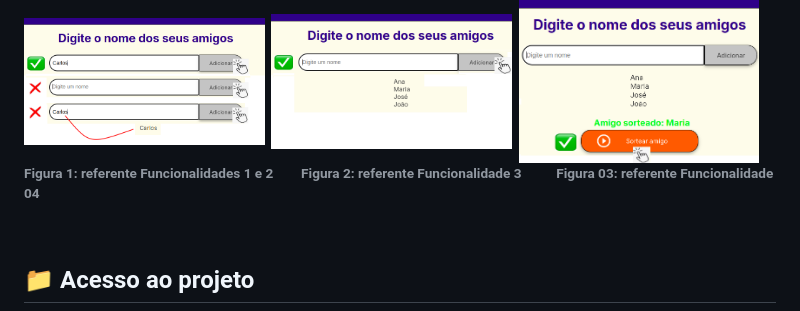
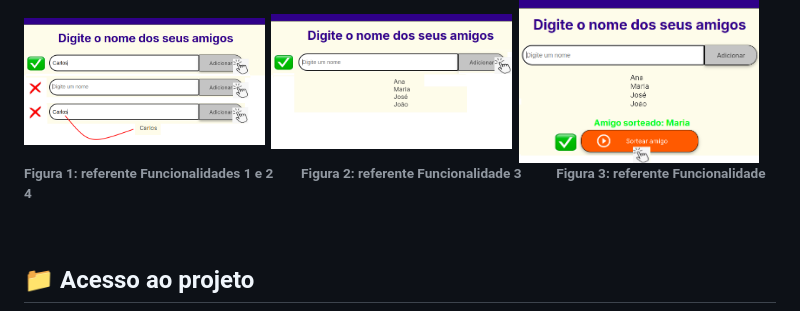
Before and after one commit to carlos-000-carlos/Challenge-Amigo-Secreto, a Markdown page: README.md, the part around the change. Drawn GitHub-style.

Commit message:
Update README.md - 2

```diff
--- a/README.md
+++ b/README.md
@@ -22,7 +22,7 @@ Esse projeto consiste em uma aplicação onde usuários possam inserir nomes de
 <img src="https://github.com/carlos-000-carlos/Challenge-Amigo-Secreto/blob/nain/assets/inserir%20nome.png" width="32%">&nbsp;
 <img src="https://github.com/carlos-000-carlos/Challenge-Amigo-Secreto/blob/nain/assets/lista%20de%20nomes.png" width="32%">&nbsp;
 <img src="https://github.com/carlos-000-carlos/Challenge-Amigo-Secreto/blob/nain/assets/sorteio%20de%20nomes.png" width="32%">&nbsp;
-<br>Figura 1: referente Funcionalidades 1 e 2&emsp;&emsp;Figura 2: referente Funcionalidade 3&emsp;&emsp;&ensp;Figura 03: referente Funcionalidade 04</h6>
+<br>Figura 1: referente Funcionalidades 1 e 2&emsp;&emsp;Figura 2: referente Funcionalidade 3&emsp;&emsp;&ensp;Figura 3: referente Funcionalidade 4</h6>
 
 <br><h2> 📁 Acesso ao projeto </h2>
 
```
